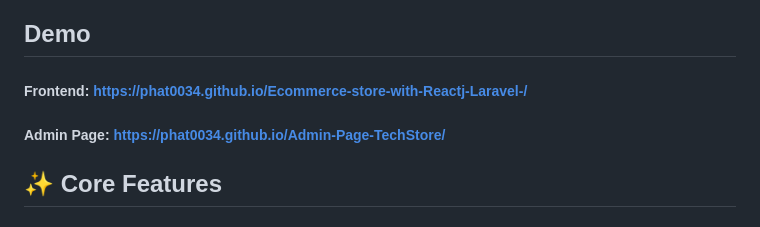
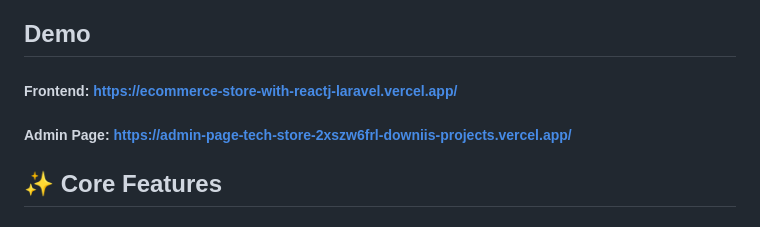
Before and after one commit to phat0034/Ecommerce-store-with-Reactj-Laravel-, a Markdown page: README.md, the part around the change. Rendered like a GitHub page.

```diff
--- a/README.md
+++ b/README.md
@@ -5,10 +5,8 @@
 #### Database: MySQL
 #### Automatic Table & Data Generation Laravel Migrations & Seeders
 ## Demo
-
-##### Frontend: https://phat0034.github.io/Ecommerce-store-with-Reactj-Laravel-/
-##### Admin Page: https://phat0034.github.io/Admin-Page-TechStore/
-
+##### Frontend: https://ecommerce-store-with-reactj-laravel.vercel.app/
+##### Admin Page: https://admin-page-tech-store-2xszw6frl-downiis-projects.vercel.app/
 ## ✨ Core Features
 #### 🛍️ Product Features
 ##### ✅ Display all products
```
